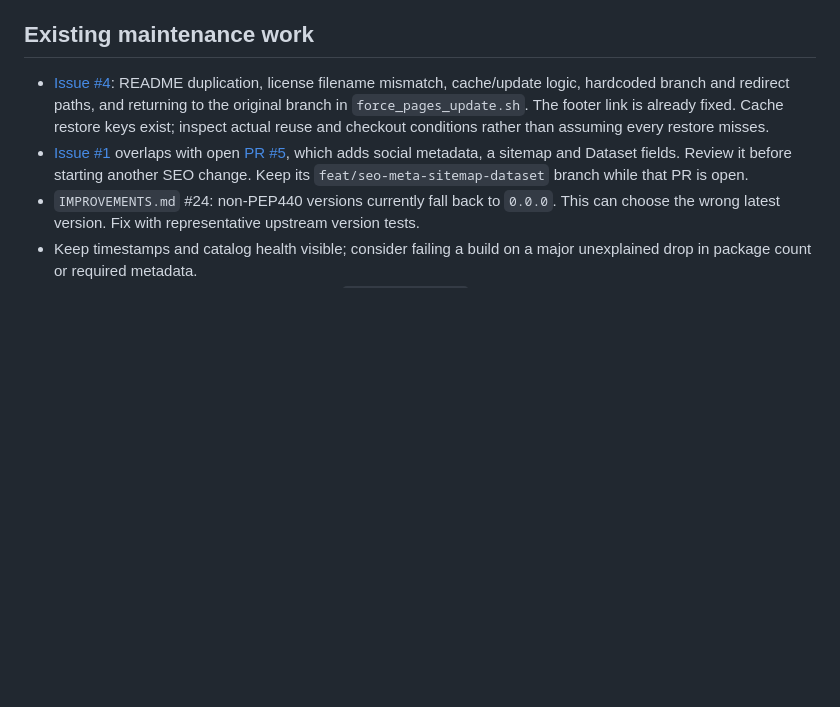
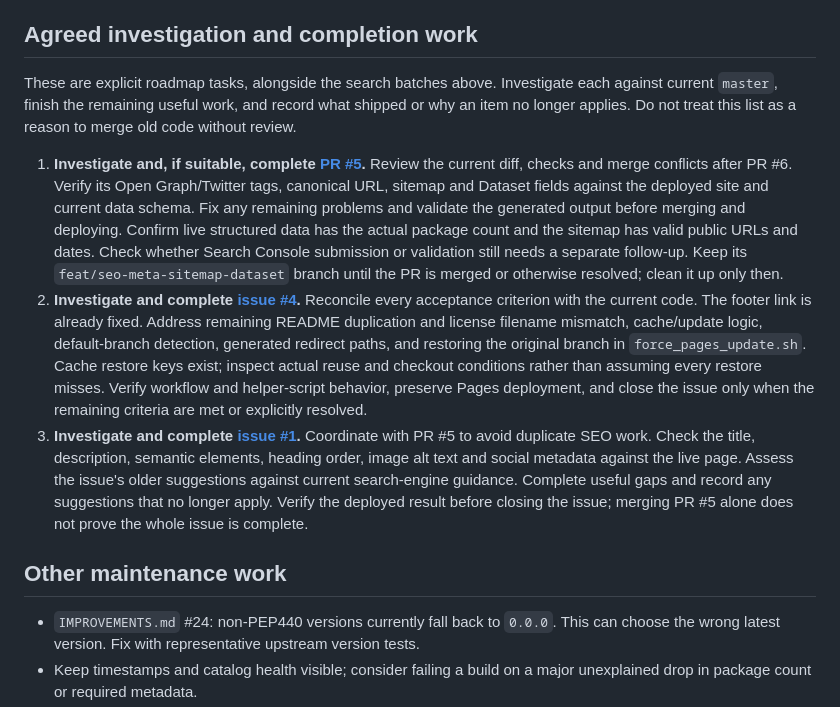
Before and after one commit to solrevdev/winget-search, a Markdown page: NEXT_STEPS.md, the part around the change. Drawn GitHub-style; blank space fills up the shorter version.

Commit message:
docs: track SEO and maintenance completion [skip ci]

```diff
--- a/NEXT_STEPS.md
+++ b/NEXT_STEPS.md
@@ -69,17 +69,43 @@ Acceptance examples:
    and architecture filters, command variants, and recent searches after the core
    search and selection flows work well. Installer filters require new extracted data.
 
-## Existing maintenance work
+## Agreed investigation and completion work
 
-- [Issue #4](https://github.com/solrevdev/winget-search/issues/4): README duplication,
-  license filename mismatch, cache/update logic, hardcoded branch and redirect paths,
-  and returning to the original branch in `force_pages_update.sh`. The footer link
-  is already fixed. Cache restore keys exist; inspect actual reuse and checkout
-  conditions rather than assuming every restore misses.
-- [Issue #1](https://github.com/solrevdev/winget-search/issues/1) overlaps with open
-  [PR #5](https://github.com/solrevdev/winget-search/pull/5), which adds social metadata,
-  a sitemap and Dataset fields. Review it before starting another SEO change. Keep
-  its `feat/seo-meta-sitemap-dataset` branch while that PR is open.
+These are explicit roadmap tasks, alongside the search batches above. Investigate
+each against current `master`, finish the remaining useful work, and record what
+shipped or why an item no longer applies. Do not treat this list as a reason to
+merge old code without review.
+
+1. **Investigate and, if suitable, complete
+   [PR #5](https://github.com/solrevdev/winget-search/pull/5).** Review the current
+   diff, checks and merge conflicts after PR #6. Verify its Open Graph/Twitter tags,
+   canonical URL, sitemap and Dataset fields against the deployed site and current
+   data schema. Fix any remaining problems and validate the generated output before
+   merging and deploying. Confirm live structured data has the actual package count
+   and the sitemap has valid public URLs and dates. Check whether Search Console
+   submission or validation still needs a separate follow-up. Keep its
+   `feat/seo-meta-sitemap-dataset` branch until the PR is merged or otherwise resolved;
+   clean it up only then.
+2. **Investigate and complete
+   [issue #4](https://github.com/solrevdev/winget-search/issues/4).** Reconcile every
+   acceptance criterion with the current code. The footer link is already fixed.
+   Address remaining README duplication and license filename mismatch, cache/update
+   logic, default-branch detection, generated redirect paths, and restoring the
+   original branch in `force_pages_update.sh`. Cache restore keys exist; inspect
+   actual reuse and checkout conditions rather than assuming every restore misses.
+   Verify workflow and helper-script behavior, preserve Pages deployment, and close
+   the issue only when the remaining criteria are met or explicitly resolved.
+3. **Investigate and complete
+   [issue #1](https://github.com/solrevdev/winget-search/issues/1).** Coordinate with
+   PR #5 to avoid duplicate SEO work. Check the title, description, semantic elements,
+   heading order, image alt text and social metadata against the live page. Assess
+   the issue's older suggestions against current search-engine guidance. Complete
+   useful gaps and record any suggestions that no longer apply. Verify the deployed
+   result before closing the issue; merging PR #5 alone does not prove the whole
+   issue is complete.
+
+## Other maintenance work
+
 - `IMPROVEMENTS.md` #24: non-PEP440 versions currently fall back to `0.0.0`. This can
   choose the wrong latest version. Fix with representative upstream version tests.
 - Keep timestamps and catalog health visible; consider failing a build on a major
```
